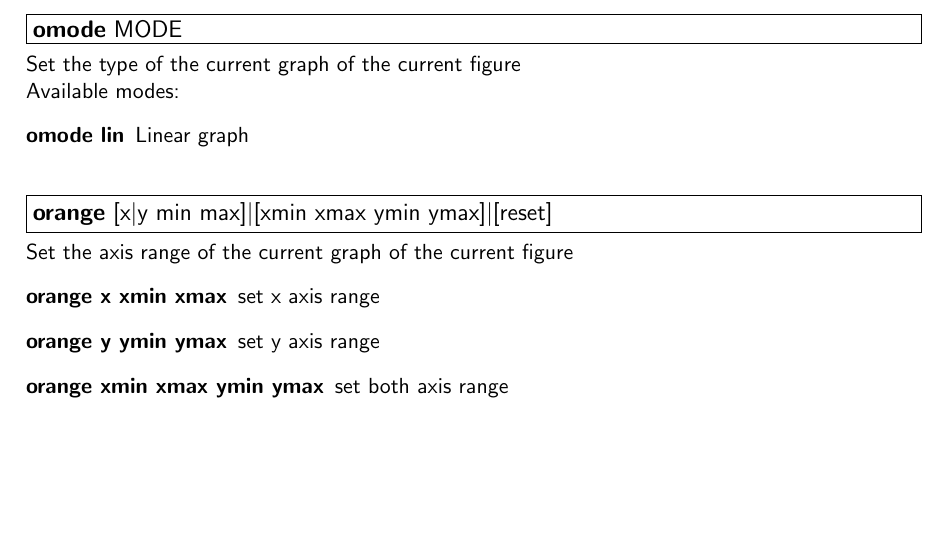
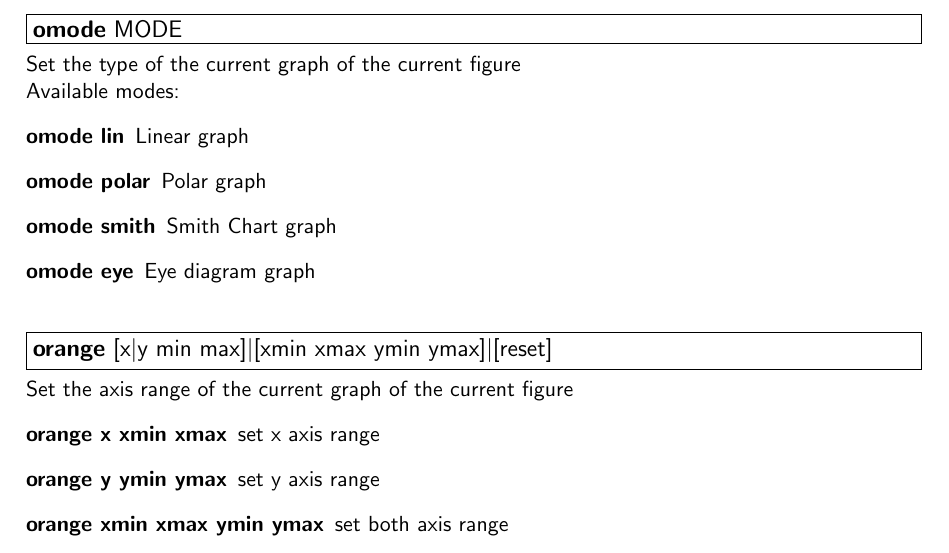
Before and after one commit to agardelein/oscopy, a LaTeX document (doc/ioscopy/tex/ioscopy-manual.tex): part of page 11 of 22, cut so that both start at the same text, the shorter picture padded with empty space. Compiled offline with pdfLaTeX.

Commit message:
Include modes polar, smith, eye in documentation

```diff
--- a/doc/ioscopy/tex/ioscopy-manual.tex
+++ b/doc/ioscopy/tex/ioscopy-manual.tex
@@ -449,6 +449,9 @@ This section describes the IOscopy commands. Unless otherwise noticed, examples
    Available modes:
    \begin{description}
    \item[omode lin]      Linear graph
+   \item[omode polar]      Polar graph
+   \item[omode smith]      Smith Chart graph
+   \item[omode eye]      Eye diagram graph
    \end{description}
 
 \ocmd{orange}{[x$|$y min max]$|$[xmin xmax ymin ymax]$|$[reset]}
```
Also changed, not shown: 2 other files.
